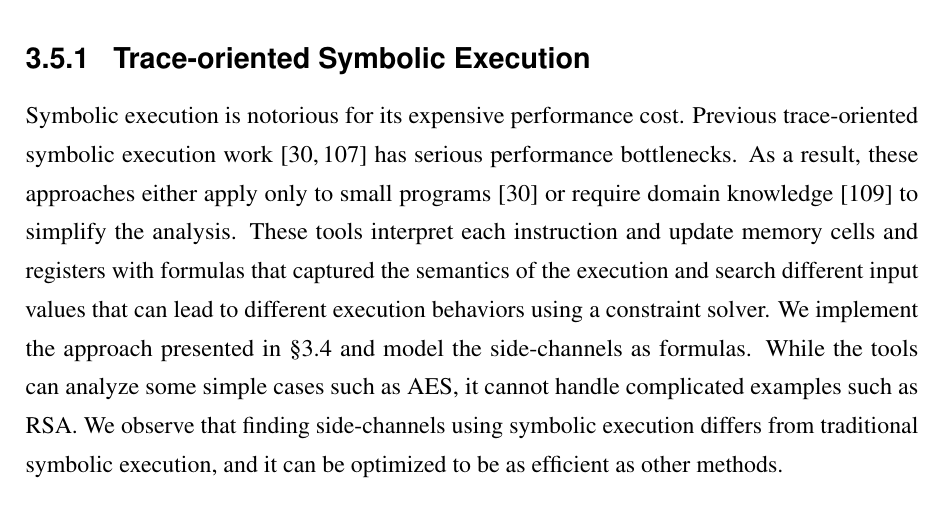
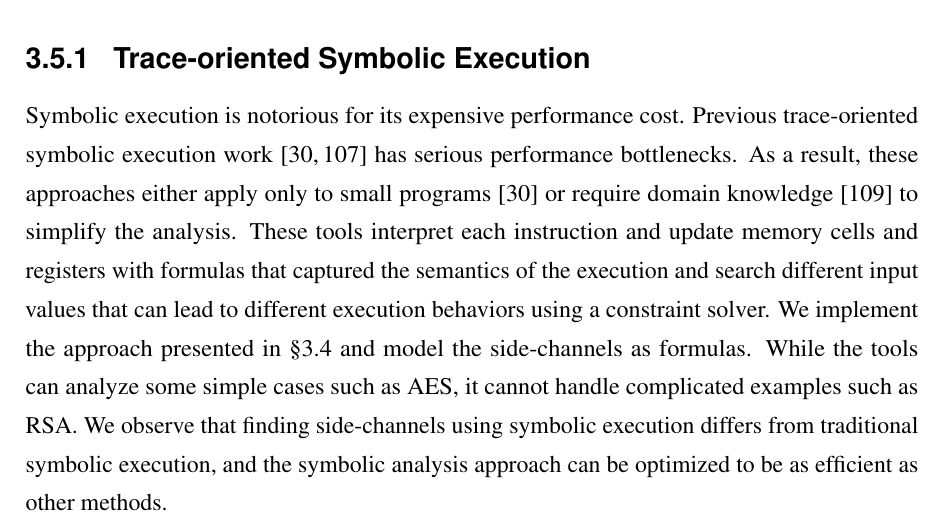
Before and after one commit to qinkunbao/Thesis, a LaTeX thesis (Qinkun-Dissertation.tex, which reads Chapter-3/Chapter-3.tex): part of page 43 of 129, cut so that both start at the same text. Compiled offline with pdfLaTeX; a missing bibliography style is replaced by a similar one.

Commit message:
Updates from Overleaf

```diff
--- a/Chapter-3/Chapter-3.tex
+++ b/Chapter-3/Chapter-3.tex
@@ -251,7 +251,7 @@ captured the semantics of the execution and search different input values that
 can lead to different execution behaviors using a constraint solver.
 We implement the approach presented in \S\ref{chapter3:method} and model the side-channels as formulas. While the tools can analyze some simple cases such as AES, it cannot handle complicated examples such as RSA.
 We observe that finding side-channels using symbolic execution differs from
-traditional symbolic execution, and it can be optimized to be as efficient
+traditional symbolic execution, and the symbolic analysis approach can be optimized to be as efficient
 as other methods.
 
 \subsection{Interpret Instructions Symbolically}
```
